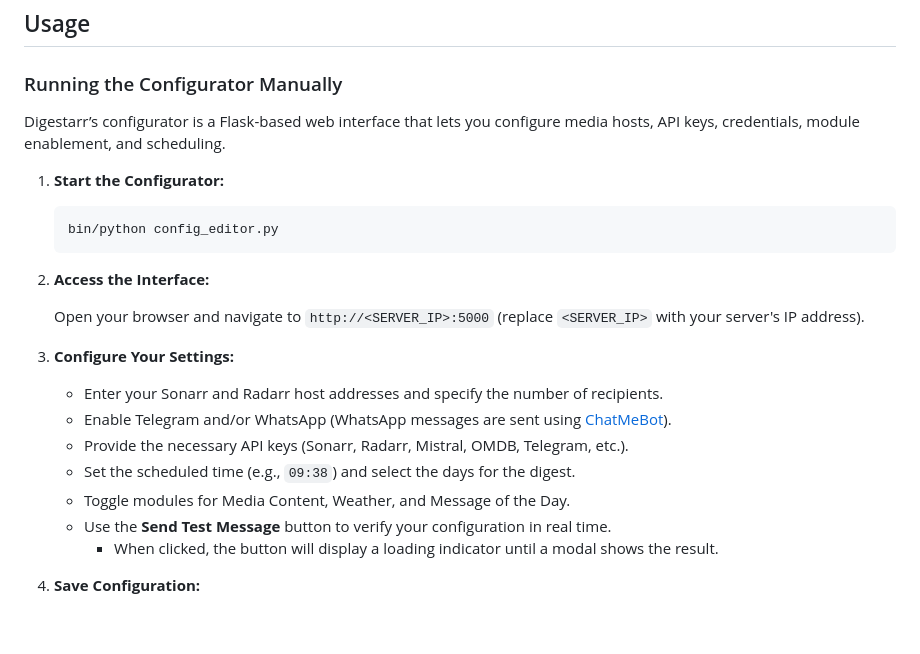
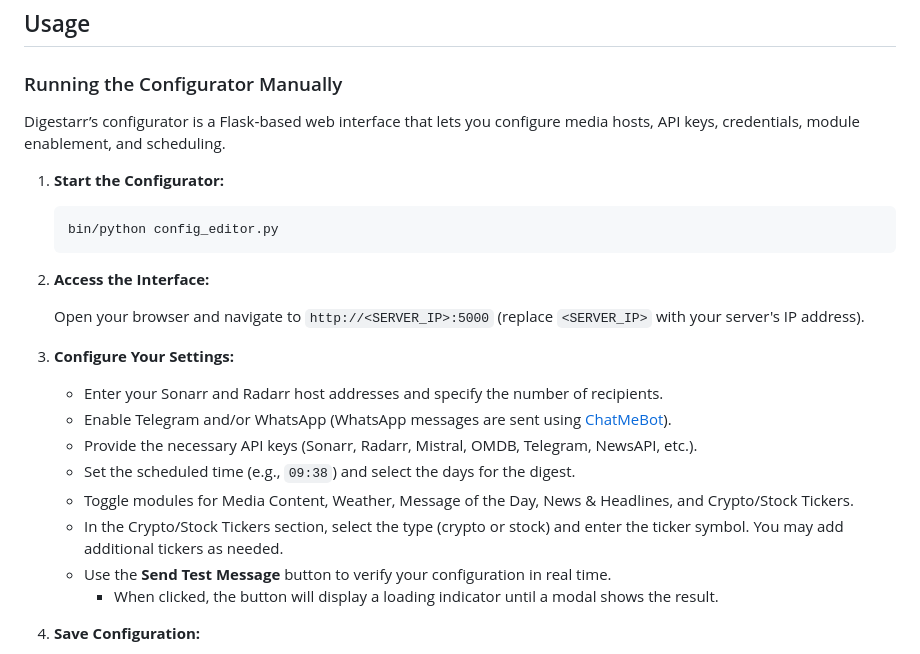
Before and after one commit to Ph-ill/Digestarr, a Markdown page: README.md, the part around one of its changes. GitHub-like rendering; blank space fills up the shorter version.

```diff
--- a/README.md
+++ b/README.md
@@ -116,7 +118,7 @@ sudo systemctl enable digestarr.service
 
 ### Running the Configurator Manually
 
-Digestarr’s configurator is a Flask-based web interface that lets you configure media hosts, API keys, credentials, module enablement, and scheduling.
+Digestarr’s configurator is a Flask‑based web interface that lets you configure media hosts, API keys, credentials, module enablement, and scheduling.
 
 1. **Start the Configurator:**
 
@@ -132,9 +134,10 @@ Digestarr’s configurator is a Flask-based web interface that lets you configur
 
    - Enter your Sonarr and Radarr host addresses and specify the number of recipients.
    - Enable Telegram and/or WhatsApp (WhatsApp messages are sent using [ChatMeBot](https://chatmebot.com)).
-   - Provide the necessary API keys (Sonarr, Radarr, Mistral, OMDB, Telegram, etc.).
+   - Provide the necessary API keys (Sonarr, Radarr, Mistral, OMDB, Telegram, NewsAPI, etc.).
    - Set the scheduled time (e.g., `09:38`) and select the days for the digest.
-   - Toggle modules for Media Content, Weather, and Message of the Day.
+   - Toggle modules for Media Content, Weather, Message of the Day, News & Headlines, and Crypto/Stock Tickers.
+   - In the Crypto/Stock Tickers section, select the type (crypto or stock) and enter the ticker symbol. You may add additional tickers as needed.
    - Use the **Send Test Message** button to verify your configuration in real time.
       - When clicked, the button will display a loading indicator until a modal shows the result.
 
```
Also changed, not shown: other parts of README.md (+16 -11 lines).
